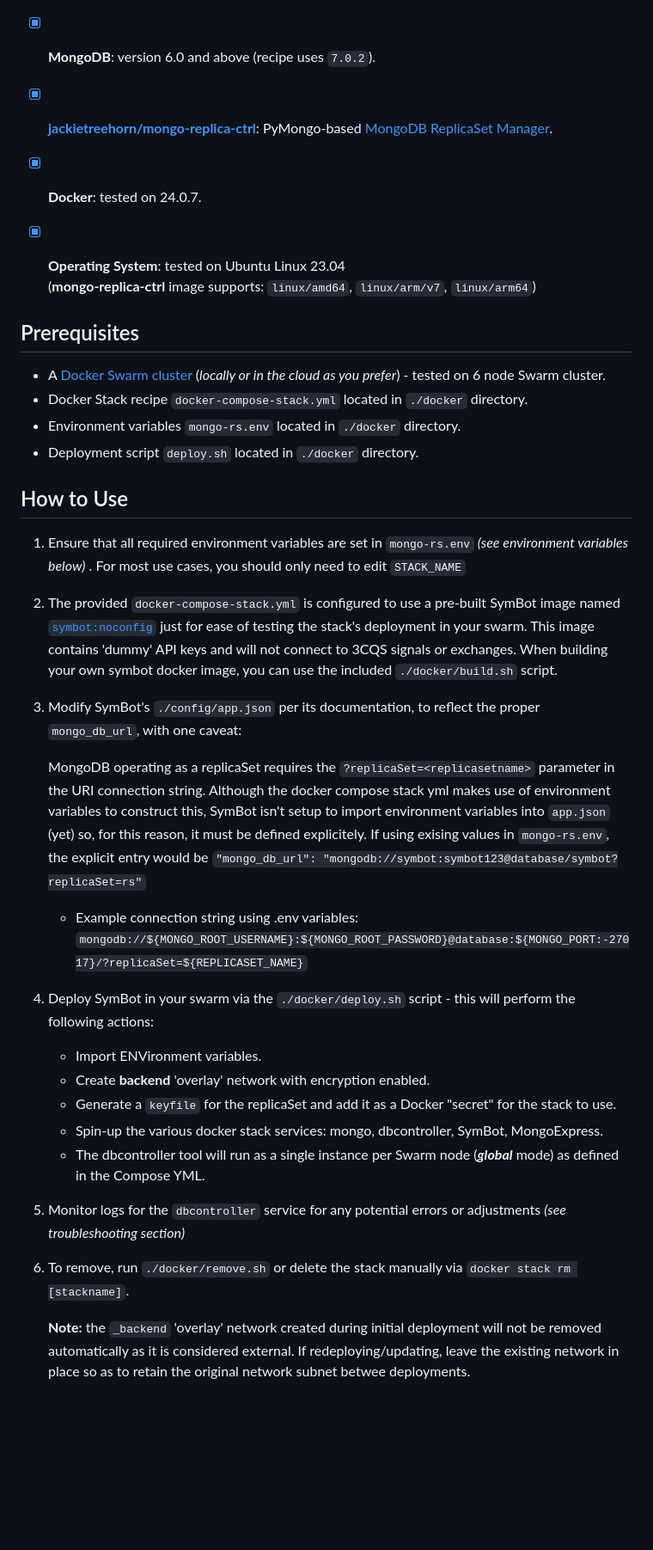
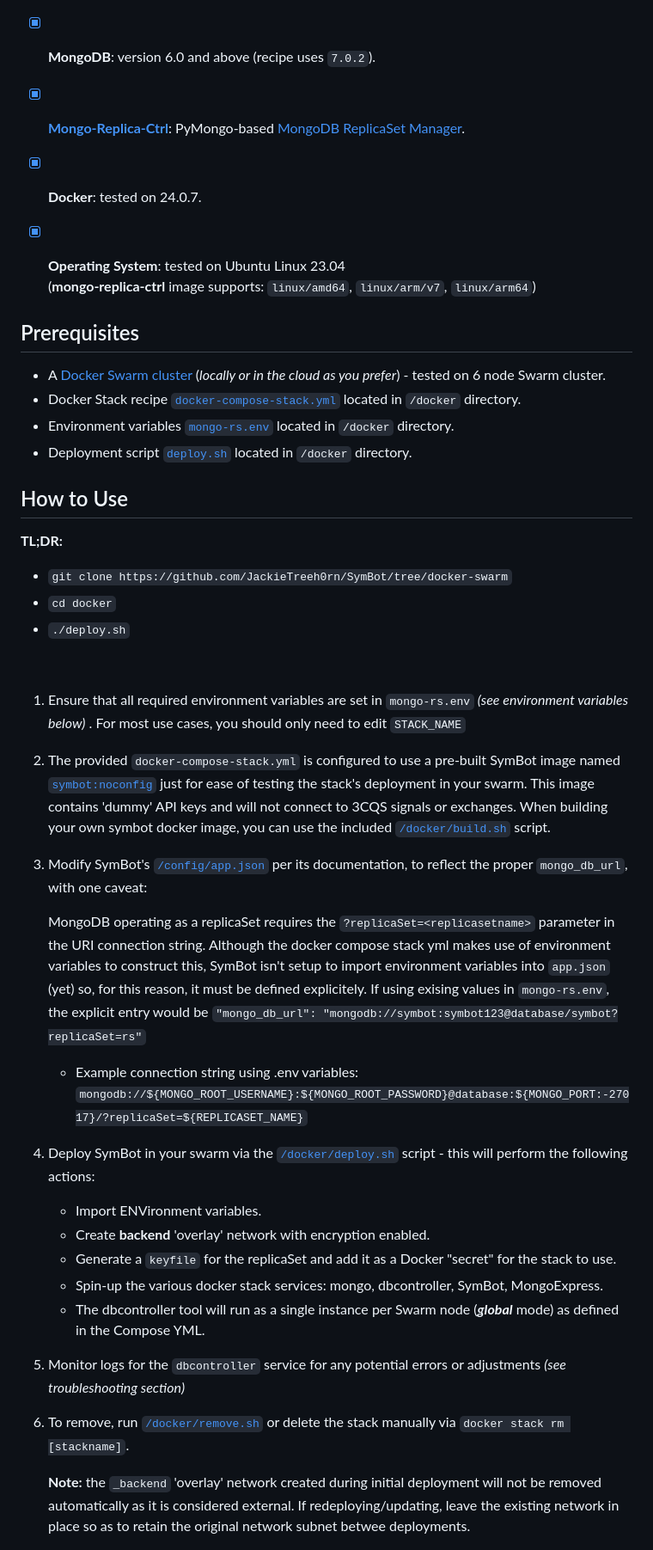
Before and after one commit to 3cqs-coder/SymBot, a Markdown page: docs/README-Docker-Swarm.md, the part around one of its changes. Shown at 86% size. Drawn GitHub-style; blank space fills up the shorter version.

Commit message:
-README updates

```diff
--- a/docs/README-Docker-Swarm.md
+++ b/docs/README-Docker-Swarm.md
@@ -25,7 +25,7 @@ If you wish to deploy SymBot in a Docker Swarm environment (*whether self-hosted
 ## Requirements
 * [x] **SymBot**: tested on latest version (`0.99.775-beta.0` as of this writing).
 * [x] **MongoDB**: version 6.0 and above (recipe uses `7.0.2`).
-* [x] **[jackietreehorn/mongo-replica-ctrl](https://hub.docker.com/r/jackietreehorn/mongo-replica-ctrl)**: PyMongo-based [MongoDB ReplicaSet Manager](https://github.com/JackieTreeh0rn/MongoDB-ReplicaSet-Manager).
+* [x] **[Mongo-Replica-Ctrl](https://hub.docker.com/r/jackietreehorn/mongo-replica-ctrl)**: PyMongo-based [MongoDB ReplicaSet Manager](https://github.com/JackieTreeh0rn/MongoDB-ReplicaSet-Manager).
 
 * [x] **Docker**: tested on 24.0.7.
 * [x] **Operating System**: tested on Ubuntu Linux 23.04 <br/>(**mongo-replica-ctrl** image supports:
@@ -33,22 +33,29 @@ If you wish to deploy SymBot in a Docker Swarm environment (*whether self-hosted
 
 ## Prerequisites
 - A [Docker Swarm cluster](https://docs.docker.com/engine/swarm/swarm-tutorial/create-swarm/) (*locally or in the cloud as you prefer*) - tested on 6 node Swarm cluster.
-- Docker Stack recipe `docker-compose-stack.yml` located in `./docker` directory.
-- Environment variables `mongo-rs.env` located in `./docker` directory.
-- Deployment script `deploy.sh` located in `./docker` directory.
+- Docker Stack recipe [`docker-compose-stack.yml`](/docker/docker-compose-stack.yml) located in `/docker` directory.
+- Environment variables [`mongo-rs.env`](/docker/mongo-rs.env) located in `/docker` directory.
+- Deployment script [`deploy.sh`](/docker/deploy.sh) located in `/docker` directory.
 
 ## How to Use
+
+**TL;DR:**<br/>
+- `git clone https://github.com/JackieTreeh0rn/SymBot/tree/docker-swarm`
+- `cd docker`
+- `./deploy.sh`
+<br/>
+
 1. Ensure that all required environment variables are set in `mongo-rs.env` *(see environment variables below)* . For most use cases, you should only need to edit `STACK_NAME`<br/>
 
-2. The provided `docker-compose-stack.yml` is configured to use a pre-built SymBot image named [`symbot:noconfig`](https://hub.docker.com/r/jackietreehorn/symbot) just for ease of testing the stack's deployment in your swarm. This image contains 'dummy' API keys and will not connect to 3CQS signals or exchanges.  When building your own symbot docker image, you can use the included `./docker/build.sh` script.<br/>
+2. The provided `docker-compose-stack.yml` is configured to use a pre-built SymBot image named [`symbot:noconfig`](https://hub.docker.com/r/jackietreehorn/symbot) just for ease of testing the stack's deployment in your swarm. This image contains 'dummy' API keys and will not connect to 3CQS signals or exchanges.  When building your own symbot docker image, you can use the included [`/docker/build.sh`](/docker/build.sh) script.<br/>
 
-3. Modify SymBot's `./config/app.json` per its documentation, to reflect the proper `mongo_db_url`, with one caveat:
+3. Modify SymBot's [`/config/app.json`](/config/app.json) per its documentation, to reflect the proper `mongo_db_url`, with one caveat:
 
     MongoDB operating as a replicaSet requires the `?replicaSet=<replicasetname>` parameter in the URI connection string.  Although the docker compose stack yml makes use of environment variables to construct this, SymBot isn't setup to import environment variables into `app.json` (yet) so, for this reason, it must be defined explicitely. If using exising values in `mongo-rs.env`, the explicit entry would be `"mongo_db_url": "mongodb://symbot:symbot123@database/symbot?replicaSet=rs"` <br/>
     - Example connection string using .env variables:
     `mongodb://${MONGO_ROOT_USERNAME}:${MONGO_ROOT_PASSWORD}@database:${MONGO_PORT:-27017}/?replicaSet=${REPLICASET_NAME}`
 
-4. Deploy SymBot in your swarm via the `./docker/deploy.sh` script - this will perform the following actions:<br/>
+4. Deploy SymBot in your swarm via the [`/docker/deploy.sh`](/docker/deploy.sh) script - this will perform the following actions:<br/>
     - Import ENVironment variables.
     - Create **backend** 'overlay' network with encryption enabled.
     - Generate a `keyfile` for the replicaSet and add it as a Docker "secret" for the stack to use.
@@ -57,7 +64,7 @@ If you wish to deploy SymBot in a Docker Swarm environment (*whether self-hosted
 
 5. Monitor logs for the `dbcontroller` service for any potential errors or adjustments *(see troubleshooting section)* <br/>
 
-6. To remove, run `./docker/remove.sh` or delete the stack manually via `docker stack rm [stackname]`. <br/>
+6. To remove, run [`/docker/remove.sh`](/docker/remove.sh) or delete the stack manually via `docker stack rm [stackname]`. <br/>
 
     **Note:**  the `_backend` 'overlay' network created during initial deployment will not be removed automatically as it is considered external. If redeploying/updating, leave the existing network in place so as to retain the original network subnet betwee deployments.
 
```
Also changed, not shown: other parts of docs/README-Docker-Swarm.md (+4 -4 lines).
